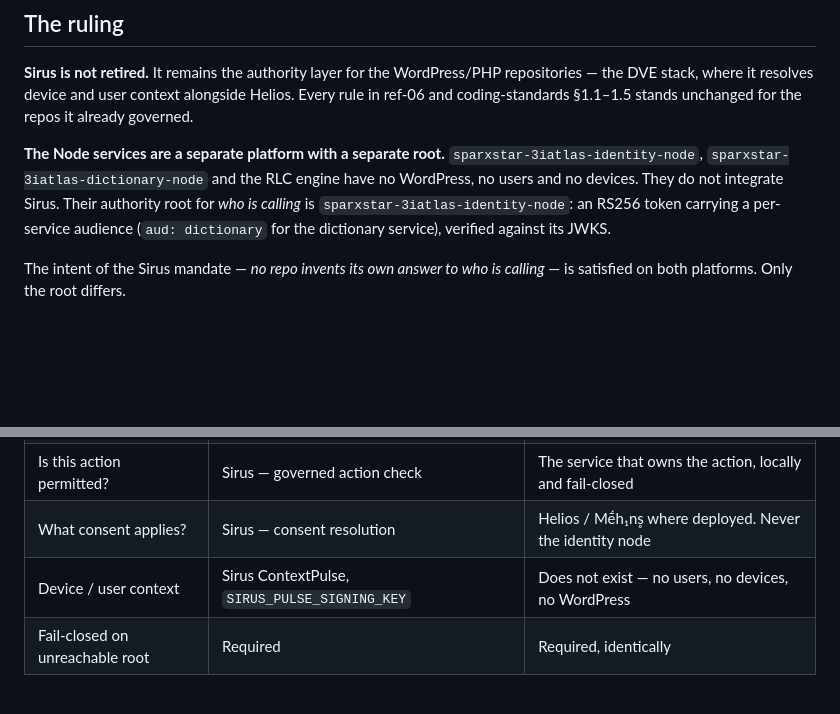
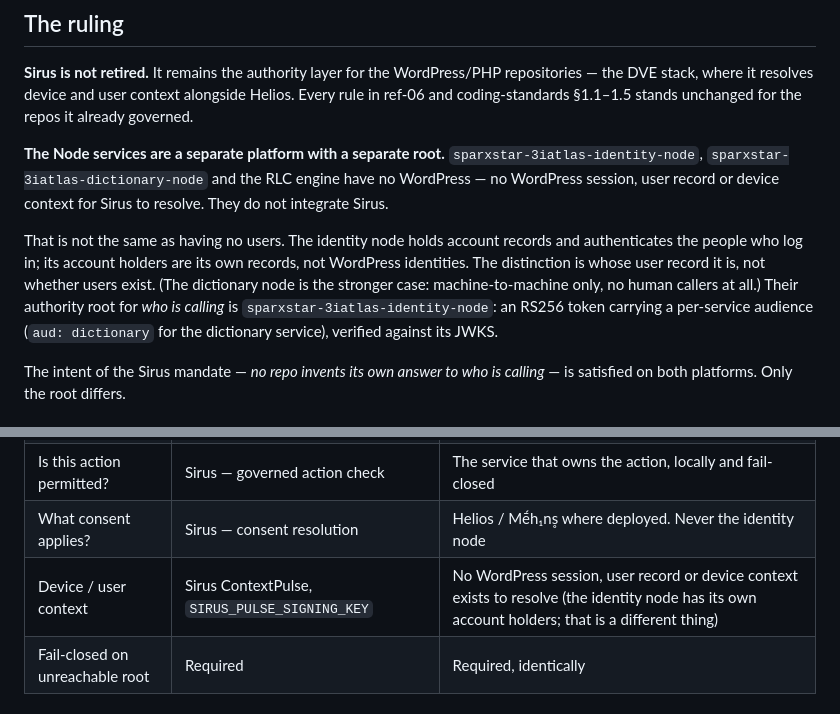
Before and after one commit to Starisian-Technologies/sparxstar-3iatlas-dictionary, a Markdown page: .claude/ref-07-authority-root.md, 2 parts joined by grey strips. GitHub-like rendering; blank space fills up the shorter version.

Commit message:
docs: correct "no users" in ref-07 — the identity node has users (#159)
ref-07 justified the platform split by saying the Node services have "no
WordPress, no users and no devices," and its comparison table said device/user
context "does not exist" for them. The users half is false:
`sparxstar-3iatlas-identity-node` holds account records and authenticates the
people who log in.

The accurate statement is narrower — no *WordPress* session, user record or
device context, so nothing Sirus resolves exists for it to resolve. The
identity node's account holders are its own records, not WordPress identities.
The distinction is whose user record it is, not whether users exist. The
dictionary node stays as stated: machine-to-machine only, no human callers.

This matters here because ref-07 is what the architect and code-review agents
load to decide which authority root applies; a reader taking "no users"
literally would conclude the identity node has no identity domain, which is
the opposite of true.

Reported by Qodo against the same wording in that service's AGENTS.md; matching
fixes go to the identity node and the canonical coding standards.


Claude-Session: https://claude.ai/code/session_01ChvkH2RjjrL4BoMnhvrqnC

Co-authored-by: Max Barrett <max.b@sparxstar.com>
Co-authored-by: Claude Opus 5 <noreply@anthropic.com>

```diff
--- a/.claude/ref-07-authority-root.md
+++ b/.claude/ref-07-authority-root.md
@@ -12,7 +12,13 @@ coding-standards §1.1–1.5 stands unchanged for the repos it already governed.
 
 **The Node services are a separate platform with a separate root.**
 `sparxstar-3iatlas-identity-node`, `sparxstar-3iatlas-dictionary-node` and the RLC engine have no
-WordPress, no users and no devices. They do not integrate Sirus. Their authority root for *who is
+WordPress — no WordPress session, user record or device context for Sirus to resolve. They do not
+integrate Sirus.
+
+That is not the same as having no users. The identity node holds account records and authenticates
+the people who log in; its account holders are its own records, not WordPress identities. The
+distinction is whose user record it is, not whether users exist. (The dictionary node is the
+stronger case: machine-to-machine only, no human callers at all.) Their authority root for *who is
 calling* is `sparxstar-3iatlas-identity-node`: an RS256 token carrying a per-service audience
 (`aud: dictionary` for the dictionary service), verified against its JWKS.
 
@@ -27,7 +33,7 @@ satisfied on both platforms. Only the root differs.
 | Who is calling? | `Sirus::resolveContext()` / `resolveAuthority()` | RS256 token verified against the identity node's JWKS |
 | Is this action permitted? | Sirus — governed action check | The service that owns the action, locally and fail-closed |
 | What consent applies? | Sirus — consent resolution | Helios / Mḗh₁n̥s where deployed. Never the identity node |
-| Device / user context | Sirus ContextPulse, `SIRUS_PULSE_SIGNING_KEY` | Does not exist — no users, no devices, no WordPress |
+| Device / user context | Sirus ContextPulse, `SIRUS_PULSE_SIGNING_KEY` | No WordPress session, user record or device context exists to resolve (the identity node has its own account holders; that is a different thing) |
 | Fail-closed on unreachable root | Required | Required, identically |
 
 ## Two mistakes this document exists to prevent
```
